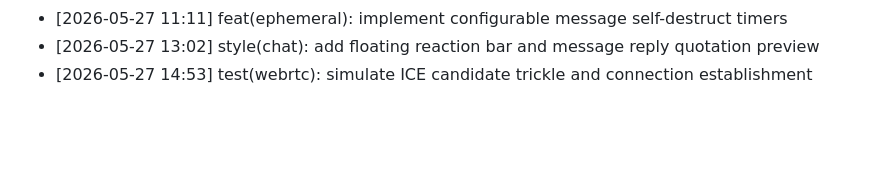
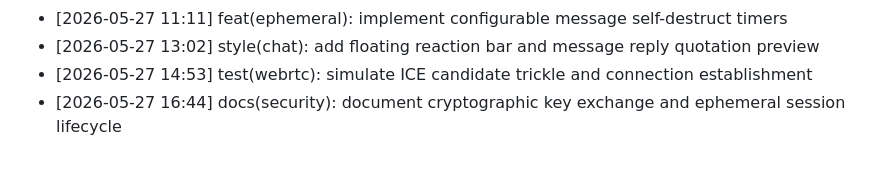
Before and after one commit to Anbu-2006/Remote-Chat-Link, a Markdown page: CHANGELOG.md, the part around the change. Drawn GitHub-style; blank space fills up the shorter version.

Commit message:
docs(security): document cryptographic key exchange and ephemeral session lifecycle

```diff
--- a/CHANGELOG.md
+++ b/CHANGELOG.md
@@ -151,3 +151,4 @@ Release notes and development milestones.
 - [2026-05-27 11:11] feat(ephemeral): implement configurable message self-destruct timers
 - [2026-05-27 13:02] style(chat): add floating reaction bar and message reply quotation preview
 - [2026-05-27 14:53] test(webrtc): simulate ICE candidate trickle and connection establishment
+- [2026-05-27 16:44] docs(security): document cryptographic key exchange and ephemeral session lifecycle
```
